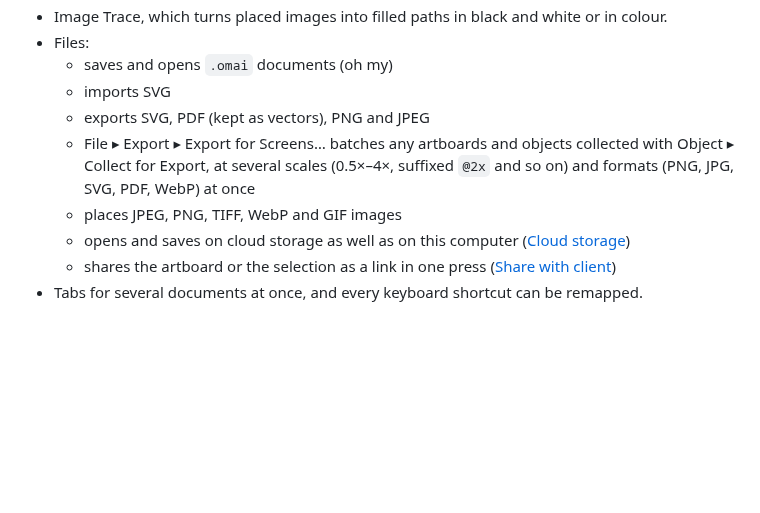
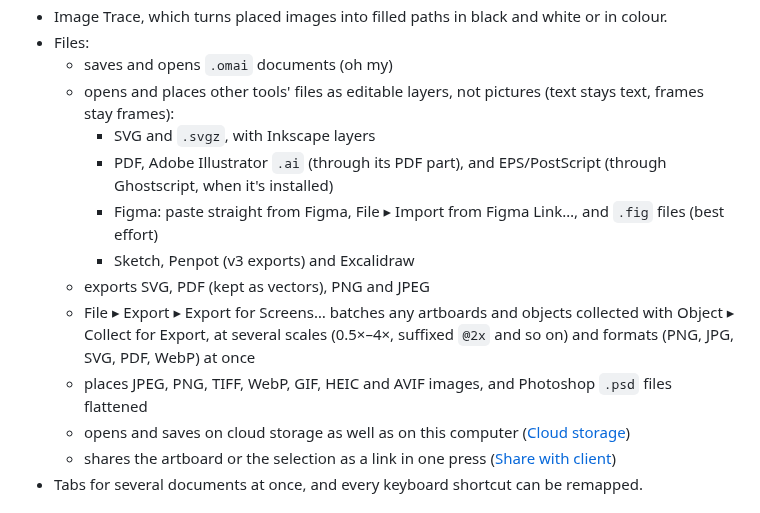
Before and after one commit to iretonsean/Omastrator, a Markdown page: README.md, the part around the change. Rendered like a GitHub page; blank space fills up the shorter version.

```diff
--- a/README.md
+++ b/README.md
@@ -152,12 +152,20 @@ Omastrator's thesis is that designing should feel as simple as the idea: profess
   or in colour.
 - Files:
   - saves and opens `.omai` documents (oh my)
-  - imports SVG
+  - opens and places other tools' files as editable layers, not pictures
+    (text stays text, frames stay frames):
+    - SVG and `.svgz`, with Inkscape layers
+    - PDF, Adobe Illustrator `.ai` (through its PDF part), and EPS/PostScript
+      (through Ghostscript, when it's installed)
+    - Figma: paste straight from Figma, File ▸ Import from Figma Link…, and
+      `.fig` files (best effort)
+    - Sketch, Penpot (v3 exports) and Excalidraw
   - exports SVG, PDF (kept as vectors), PNG and JPEG
   - File ▸ Export ▸ Export for Screens… batches any artboards and objects
     collected with Object ▸ Collect for Export, at several scales (0.5×–4×,
     suffixed `@2x` and so on) and formats (PNG, JPG, SVG, PDF, WebP) at once
-  - places JPEG, PNG, TIFF, WebP and GIF images
+  - places JPEG, PNG, TIFF, WebP, GIF, HEIC and AVIF images, and Photoshop
+    `.psd` files flattened
   - opens and saves on cloud storage as well as on this computer
     ([Cloud storage](#cloud-storage))
   - shares the artboard or the selection as a link in one press
```
Also changed, not shown: docs/backlog/QUICK-WINS.md (+3 -3 lines), docs/import/pdf.md (+2 -3 lines).
